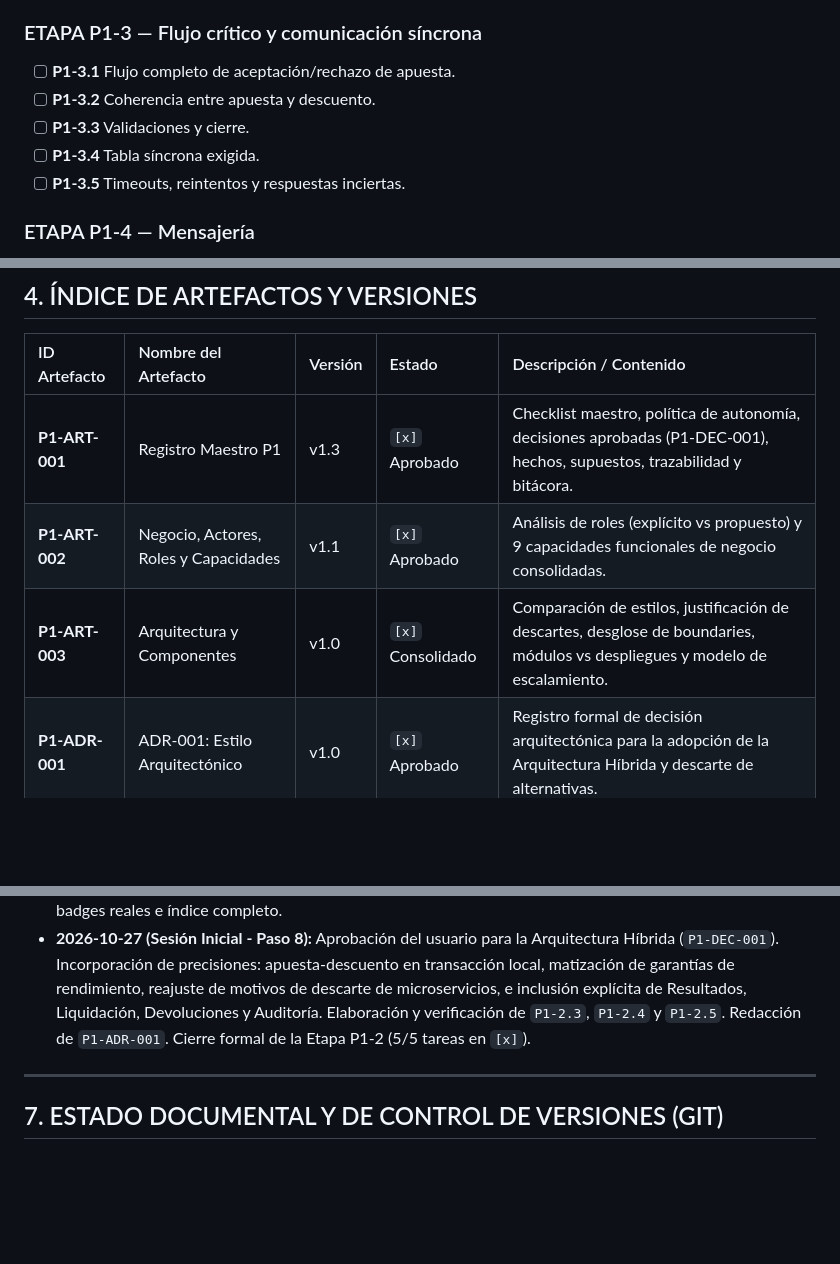
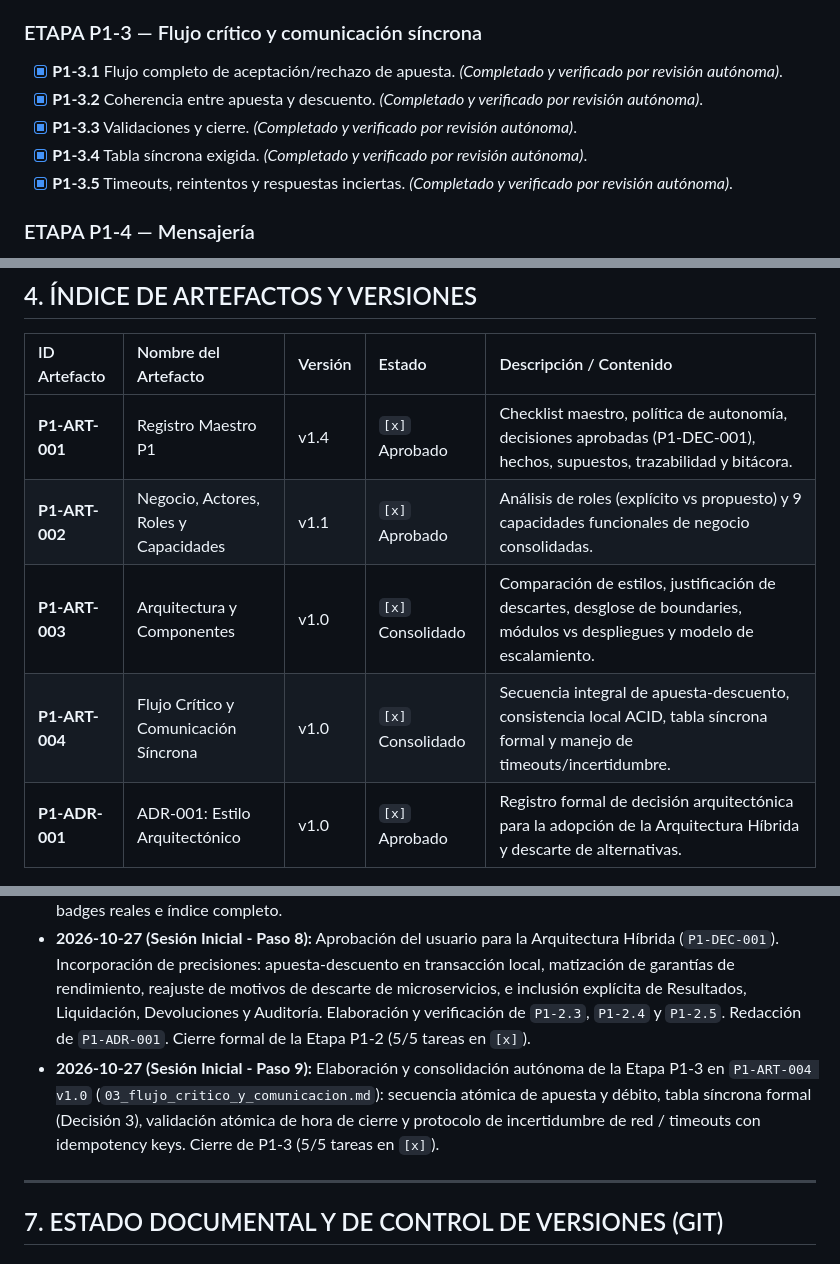
Before and after one commit to navyri/liga-de-apuestas, a Markdown page: parte_1_arquitectura/00_registro_maestro_p1.md, 3 parts joined by grey strips. Drawn GitHub-style; blank space fills up the shorter version.

Commit message:
docs: flujo crítico transaccional, comunicación síncrona y timeouts (P1-3)

```diff
--- a/parte_1_arquitectura/00_registro_maestro_p1.md
+++ b/parte_1_arquitectura/00_registro_maestro_p1.md
@@ -43,11 +43,11 @@
 - [x] **P1-2.5** Definir escalamiento independiente. *(Completado y verificado por revisión autónoma)*.
 
 ### ETAPA P1-3 — Flujo crítico y comunicación síncrona
-- [ ] **P1-3.1** Flujo completo de aceptación/rechazo de apuesta.
-- [ ] **P1-3.2** Coherencia entre apuesta y descuento.
-- [ ] **P1-3.3** Validaciones y cierre.
-- [ ] **P1-3.4** Tabla síncrona exigida.
-- [ ] **P1-3.5** Timeouts, reintentos y respuestas inciertas.
+- [x] **P1-3.1** Flujo completo de aceptación/rechazo de apuesta. *(Completado y verificado por revisión autónoma)*.
+- [x] **P1-3.2** Coherencia entre apuesta y descuento. *(Completado y verificado por revisión autónoma)*.
+- [x] **P1-3.3** Validaciones y cierre. *(Completado y verificado por revisión autónoma)*.
+- [x] **P1-3.4** Tabla síncrona exigida. *(Completado y verificado por revisión autónoma)*.
+- [x] **P1-3.5** Timeouts, reintentos y respuestas inciertas. *(Completado y verificado por revisión autónoma)*.
 
 ### ETAPA P1-4 — Mensajería
 - [ ] **P1-4.1** Comparar RabbitMQ, Kafka, ambos o ninguno.
@@ -146,9 +146,10 @@
 
 | ID Artefacto | Nombre del Artefacto | Versión | Estado | Descripción / Contenido |
 | :--- | :--- | :--- | :--- | :--- |
-| **P1-ART-001** | Registro Maestro P1 | v1.3 | `[x]` Aprobado | Checklist maestro, política de autonomía, decisiones aprobadas (P1-DEC-001), hechos, supuestos, trazabilidad y bitácora. |
+| **P1-ART-001** | Registro Maestro P1 | v1.4 | `[x]` Aprobado | Checklist maestro, política de autonomía, decisiones aprobadas (P1-DEC-001), hechos, supuestos, trazabilidad y bitácora. |
 | **P1-ART-002** | Negocio, Actores, Roles y Capacidades | v1.1 | `[x]` Aprobado | Análisis de roles (explícito vs propuesto) y 9 capacidades funcionales de negocio consolidadas. |
 | **P1-ART-003** | Arquitectura y Componentes | v1.0 | `[x]` Consolidado | Comparación de estilos, justificación de descartes, desglose de boundaries, módulos vs despliegues y modelo de escalamiento. |
+| **P1-ART-004** | Flujo Crítico y Comunicación Síncrona | v1.0 | `[x]` Consolidado | Secuencia integral de apuesta-descuento, consistencia local ACID, tabla síncrona formal y manejo de timeouts/incertidumbre. |
 | **P1-ADR-001** | ADR-001: Estilo Arquitectónico | v1.0 | `[x]` Aprobado | Registro formal de decisión arquitectónica para la adopción de la Arquitectura Híbrida y descarte de alternativas. |
 
 ---
@@ -188,6 +189,7 @@
 - **2026-10-27 (Sesión Inicial - Paso 6):** Desarrollo y revisión autónoma de los subpasos P1-1.2, P1-1.3, P1-1.4 y P1-1.5 en `P1-ART-002 v1.1`. Cierre formal de la Etapa P1-1 (5/5 tareas en `[x]`). Actualización de matriz de trazabilidad y conteos de progreso.
 - **2026-10-27 (Sesión Inicial - Paso 7):** Elaboración de `P1-2.1` en `P1-ART-003 v0.1` (`02_arquitectura_y_componentes.md`): comparación de 4 estilos frente a coherencia, cierre, latencia, ráfaga de 10k ops/s, liquidación y costos. Actualización del README principal con identidad visual adaptada, badges reales e índice completo.
 - **2026-10-27 (Sesión Inicial - Paso 8):** Aprobación del usuario para la Arquitectura Híbrida (`P1-DEC-001`). Incorporación de precisiones: apuesta-descuento en transacción local, matización de garantías de rendimiento, reajuste de motivos de descarte de microservicios, e inclusión explícita de Resultados, Liquidación, Devoluciones y Auditoría. Elaboración y verificación de `P1-2.3`, `P1-2.4` y `P1-2.5`. Redacción de `P1-ADR-001`. Cierre formal de la Etapa P1-2 (5/5 tareas en `[x]`).
+- **2026-10-27 (Sesión Inicial - Paso 9):** Elaboración y consolidación autónoma de la Etapa P1-3 en `P1-ART-004 v1.0` (`03_flujo_critico_y_comunicacion.md`): secuencia atómica de apuesta y débito, tabla síncrona formal (Decisión 3), validación atómica de hora de cierre y protocolo de incertidumbre de red / timeouts con idempotency keys. Cierre de P1-3 (5/5 tareas en `[x]`).
 
 ---
 
```
Also changed, not shown: parte_1_arquitectura/03_flujo_critico_y_comunicacion.md (added, +121 -0 lines).
